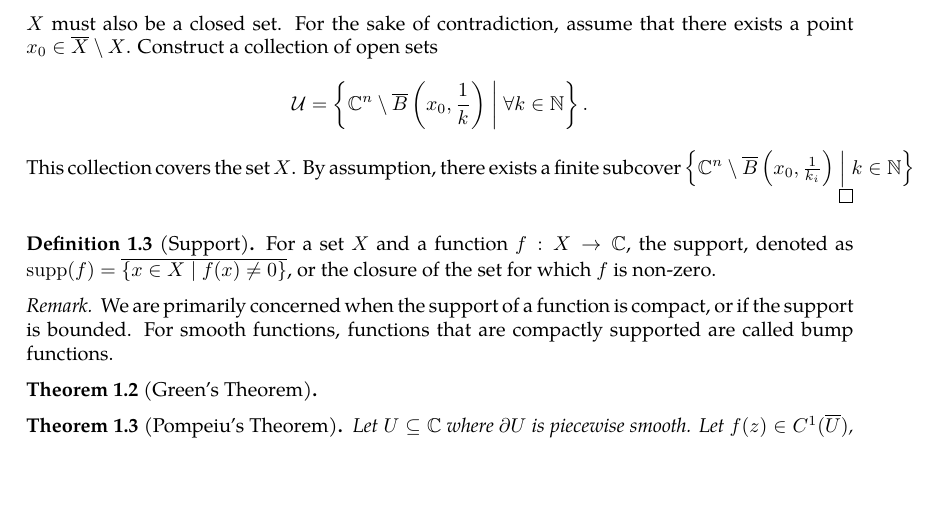
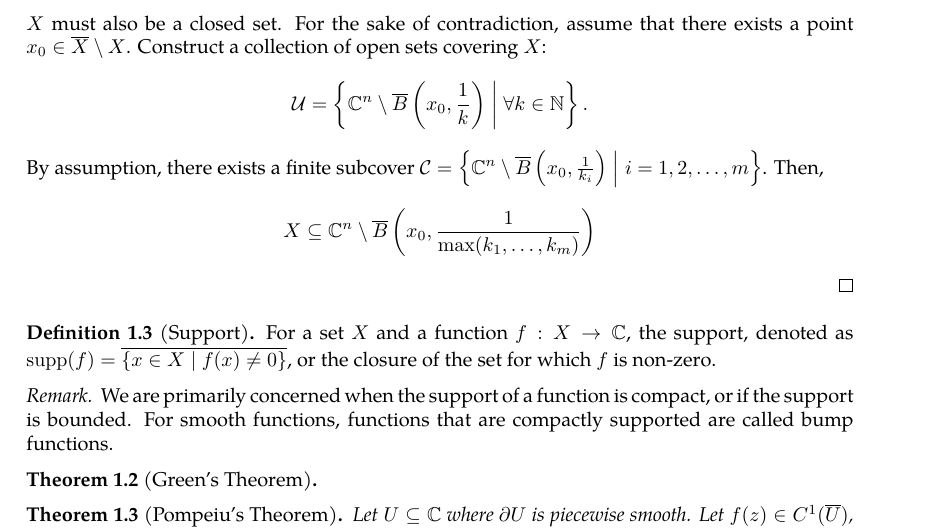
Before and after one commit to slipperking/complex-analysis-latex, a LaTeX document (main.tex): part of page 2 of 2, cut so that both start at the same text, the shorter picture padded with empty space. Compiled offline with pdfLaTeX.

Commit message:
overleaf_to_git (Fri May 16 17:27:19 2025 -0700): update main.tex from r450 to r466

```diff
--- a/main.tex
+++ b/main.tex
@@ -75,8 +75,8 @@ For a set $A\in\mathbb{C}^n$, define the closure of $A$, or $\overline{A}$ to be
 
     First we will show that $X$ is bounded. Suppose that $\forall R>0$, $\exists x\in X$ where $\|x\|>R$. Consider the collection of open sets \[\mathcal{U}=\{B(0,k)\mid \forall k\in\mathbb{N}\}\] where $B(a,b)$ is the open ball with radius $b$ centered at $a$. $\mathcal{U}$ forms an open cover of $X$. Then there exists a finite subcover $\{B(0,k_1),\ldots,B(0,k_m)\}$ covering $X$. Then, \[X\subseteq\bigcup_{i=1}^mB(0,k_i)=B(0,\max(k_1,\ldots k_m)).\] By contradiction, \(X\) must be bounded.
 
-    $X$ must also be a closed set. For the sake of contradiction, assume that there exists a point $x_0\in\overline{X}\setminus X$. Construct a collection of open sets
-    \[\mathcal{U}=\left\{\mathbb{C}^n\setminus\overline{B}\left(x_0,\frac{1}{k}\right)\;\middle|\; \forall k\in\mathbb{N}\right\}.\] This collection covers the set $X$. By assumption, there exists a finite subcover \(\left\{\mathbb{C}^n\setminus\overline{B}\left(x_0,\frac{1}{k_i}\right)\;\middle|\; k\in\mathbb{N}\right\}\)
+    $X$ must also be a closed set. For the sake of contradiction, assume that there exists a point $x_0\in\overline{X}\setminus X$. Construct a collection of open sets covering $X$:
+    \[\mathcal{U}=\left\{\mathbb{C}^n\setminus\overline{B}\left(x_0,\frac{1}{k}\right)\;\middle|\; \forall k\in\mathbb{N}\right\}.\] By assumption, there exists a finite subcover \(\mathcal{C}=\left\{\mathbb{C}^n\setminus\overline{B}\left(x_0,\frac{1}{k_i}\right)\;\middle|\; i=1,2,\ldots,m\right\}\). Then, \[X\subseteq\mathbb{C}^n\setminus\overline{B}\left(x_0,\frac{1}{\max(k_1,\ldots,k_m)}\right)\]
 \end{proof}
 \begin{definition}[Support]\label{def:support}
     For a set $X$ and a function $f:X\to\mathbb{C}$, the support, denoted as \(\supp(f)=\overline{\{x\in X\mid f(x)\neq 0\}}\), or the closure of the set for which $f$ is non-zero.
```
